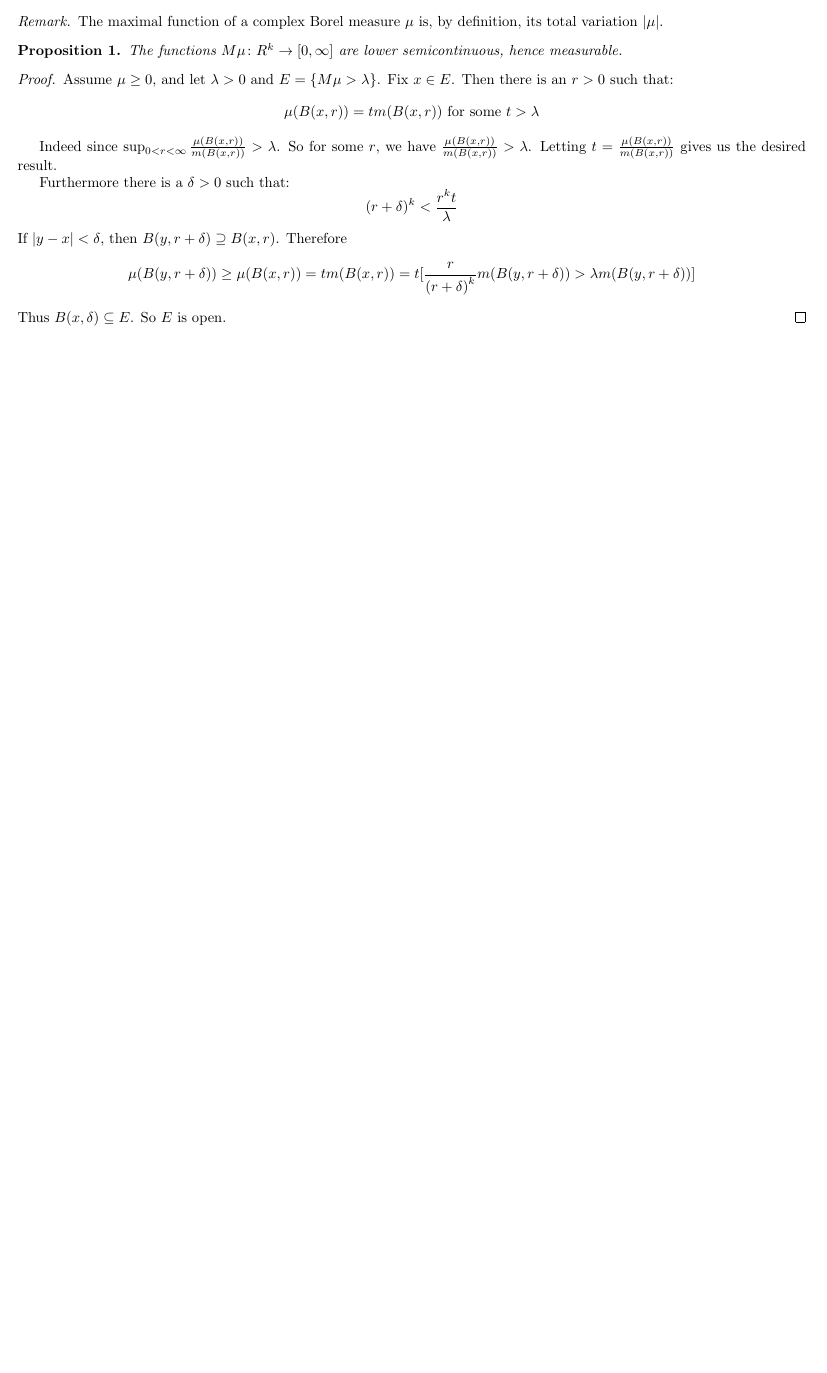
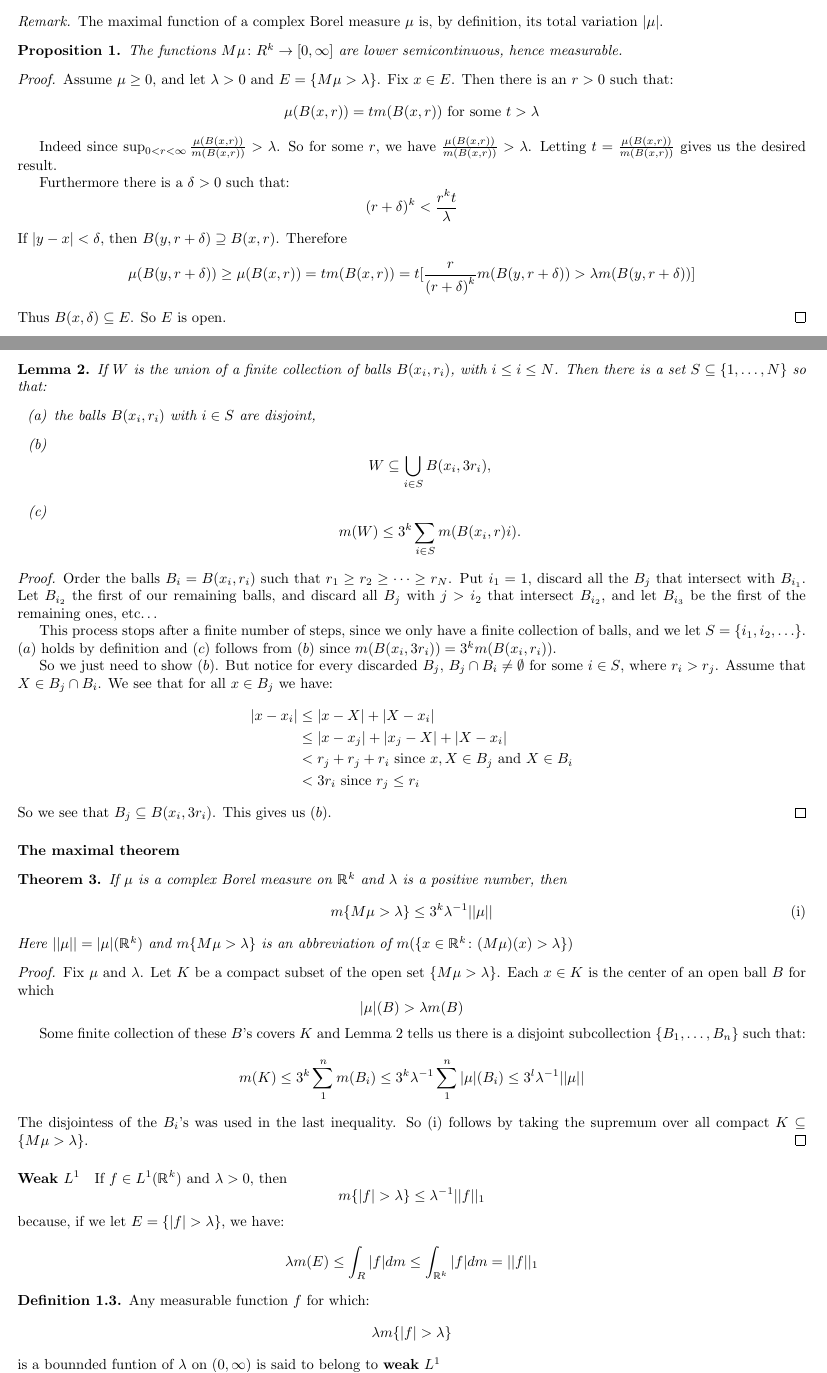
Before and after one commit to razafy-rindra/Rudin_Real_and_complex_analysis, a LaTeX document (chapter7/chap7_notes.tex, which reads template.tex): part of page 2 of 2 before the commit and two parts of pages 1 and 2 of 4 after it, the two joined at a grey line, cut so that both start at the same text, the shorter picture padded with empty space. Compiled offline with pdfLaTeX.

Commit message:
31-08-2022

```diff
--- a/chapter7/chap7_notes.tex
+++ b/chapter7/chap7_notes.tex
@@ -63,3 +65,47 @@
     Thus $B(x,\delta)\subseteq E$. So $E$ is open.
     \end{proof}
 \end{proposition}
+
+\begin{lemma}\label{7.3}
+    If $W$ is the union of a finite collection of balls $B(x_i,r_i)$, with $i\leq i \leq N$. Then there is a set $S\subseteq \{1,\ldots,N\}$ so that:\begin{enumerate}[label = (\alph*)]
+        \item the balls $B(x_i,r_i)$ with $i\in S$ are disjoint,
+        \item \[W\subseteq \bigcup_{i\in S}B(x_i,3r_i),\]
+        \item \[m(W)\leq 3^k\sum_{i\in S}m(B(x_i,r)i).\]
+    \end{enumerate}
+
+    \begin{proof}
+        Order the balls $B_i = B(x_i,r_i)$ such that $r_1\geq r_2\geq \cdots \geq r_N$. Put $i_1 = 1$, discard all the $B_j$ that intersect with $B_{i_1}$. Let $B_{i_2}$ the first of our remaining balls, and discard all $B_j$ with $j>i_2$ that intersect $B_{i_2}$, and let $B_{i_3}$ be the first of the remaining ones, etc\dots
+
+        This process stops after a finite number of steps, since we only have a finite collection of balls, and we let $S = \{i_1,i_2,\ldots\}$.
+    $(a)$ holds by definition and $(c)$ follows from $(b)$ since $m(B(x_i,3r_i)) = {3^k}m(B(x_i,r_i))$.
+
+    So we just need to show $(b)$. But notice for every discarded $B_j$, $B_j\cap B_i\neq \emptyset$ for some $i\in S$, where $r_i>r_j$. Assume that $X\in B_j\cap B_i$. We see that for all $x\in B_j$ we have:\begin{align*}
+        |x-x_i| &\leq |x-X| + |X-x_i|\\
+                &\leq |x-x_j| + |x_j-X| + |X-x_i|\\
+                &< r_j + r_j + r_i \text{ since }x,X\in B_j\text{ and }X\in B_i\\
+                &< 3r_i \text{ since }r_j\leq r_i
+    \end{align*}
+    So we see that $B_j\subseteq B(x_i,3r_i)$. This gives us $(b)$.
+    \end{proof}
+\end{lemma}
+
+\paragraph*{The maximal theorem}\begin{theorem}\label{maximal}
+    If $\mu$ is a complex Borel measure on $\R^k$ and $\lambda$ is a positive number, then\[m\{M\mu > \lambda\}\leq 3^k\lambda^{-1}||\mu|| \tag{i} \]
+    Here $||\mu|| = |\mu|(\R^k)$ and $m\{M\mu > \lambda\}$ is an abbreviation of $m(\{x\in \R^k\colon (M\mu)(x) > \lambda\})$
+\begin{proof}
+    Fix $\mu$ and $\lambda$. Let $K$ be a compact subset of the open set $\{M\mu >\lambda\}$. Each $x\in K$ is the center of an open ball $B$ for which
+    \[|\mu|(B)>\lambda m(B)\]
+
+    Some finite collection of these $B$'s covers $K$ and Lemma~\ref{7.3} tells us there is a disjoint subcollection $\{B_1,\ldots,B_n\}$ such that:\begin{equation*}
+        m(K)\leq 3^k\sum_{1}^n m(B_i)\leq 3^k\lambda^{-1}\sum_{1}^n|\mu|(B_i) \leq 3^l\lambda^{-1}||\mu||
+    \end{equation*}
+    The disjointess of the $B_i$'s was used in the last inequality. So (i) follows by taking the supremum over all compact $K\subseteq \{M\mu > \lambda\}$.
+\end{proof}
+\end{theorem}
+\paragraph*{Weak $L^1$}
+If $f\in L^1(\R^k)$ and $\lambda >0$, then \[m\{|f|>\lambda\}\leq \lambda^{-1}||f||_1\]
+because, if we let $E = \{|f|>\lambda\}$, we have:\begin{equation*}
+    \lambda m(E)\leq \int_R |f|dm\leq \int_{\R^k}|f| dm = ||f||_1
+\end{equation*}
+\begin{definition}
+    Any measurable function $f$ for which:\[\lambda m\{|f|>\lambda\}\]
@@ -65,0 +123 @@
+    \end{equation*}
--- a/template.tex
+++ b/template.tex
@@ -1,4 +1,4 @@
-\documentclass{article}
+\documentclass[hidelinks]{article}
 \usepackage[margin=0.5in]{geometry}
 \usepackage[utf8]{inputenc}
 
```
Also changed, not shown: chapter1/chapter1_solutions.tex (+8 -1 lines), chapter1/chapter1_solutions.pdf, chapter7/chap7_notes.ind (added), chapter7/chap7_notes.pdf, chapter7/chap7_notes.tex (47 more changed lines), 3 other files.
